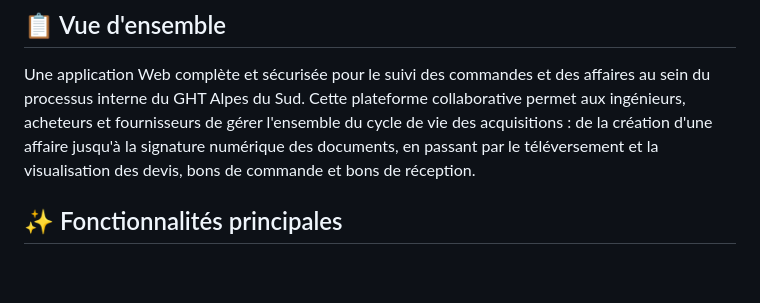
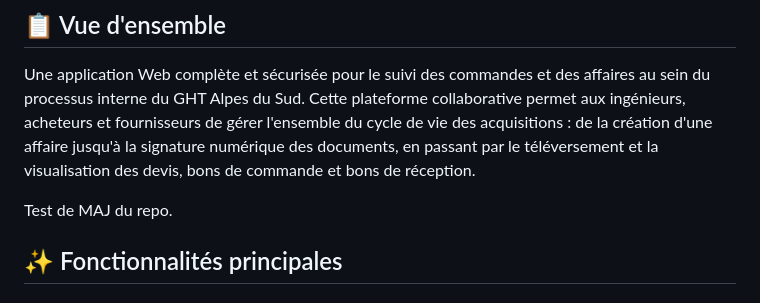
Before and after one commit to tomgraal/suivi_commandes, a Markdown page: README.md, the part around the change. GitHub-like rendering; blank space fills up the shorter version.

Commit message:
maj readme

```diff
--- a/README.md
+++ b/README.md
@@ -3,6 +3,8 @@
 ## 📋 Vue d'ensemble
 
 Une application Web complète et sécurisée pour le suivi des commandes et des affaires au sein du processus interne du GHT Alpes du Sud. Cette plateforme collaborative permet aux ingénieurs, acheteurs et fournisseurs de gérer l'ensemble du cycle de vie des acquisitions : de la création d'une affaire jusqu'à la signature numérique des documents, en passant par le téléversement et la visualisation des devis, bons de commande et bons de réception.
+
+Test de MAJ du repo.
 
 ## ✨ Fonctionnalités principales
 
```
